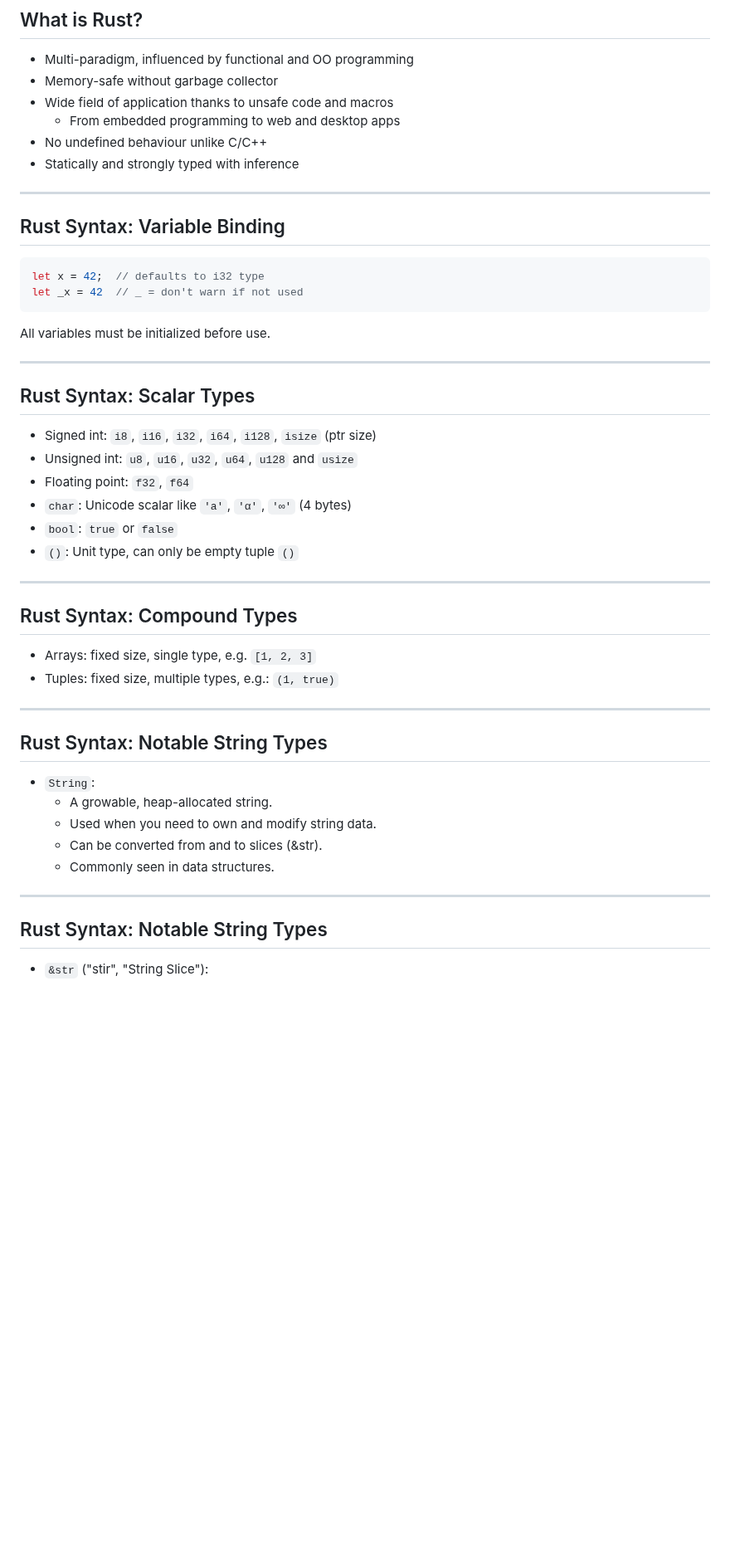
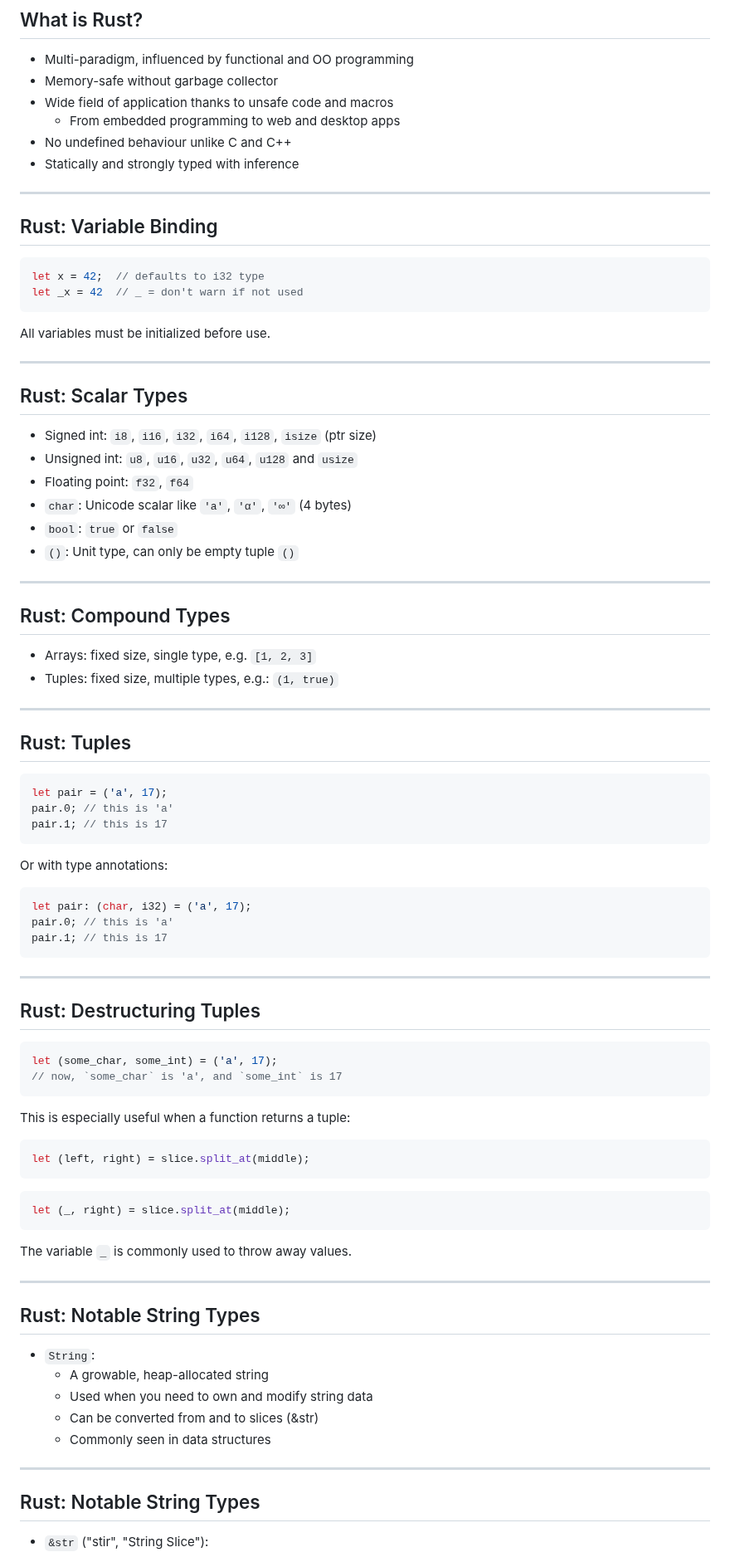
Before and after one commit to puzzle/tws24-fullstack-rust-slides, a Markdown page: slides.md, the part around one of its changes. Shown at 83% size. Rendered like a GitHub page; blank space fills up the shorter version.

Commit message:
Reorder and add slides

````diff
--- a/slides.md
+++ b/slides.md
@@ -41,12 +41,12 @@ note:
 * Memory-safe without garbage collector
 * Wide field of application thanks to unsafe code and macros
   * From embedded programming to web and desktop apps
-* No undefined behaviour unlike C/C++
+* No undefined behaviour unlike C and C++
 * Statically and strongly typed with inference
 
 ***
 
-## Rust Syntax: Variable Binding
+## Rust: Variable Binding
 
 ```rust
 let x = 42;  // defaults to i32 type
@@ -58,7 +58,7 @@ All variables must be initialized before use.
 
 ***
 
-## Rust Syntax: Scalar Types
+## Rust: Scalar Types
 
 * Signed int: `i8`, `i16`, `i32`, `i64`, `i128`, `isize` (ptr size)
 * Unsigned int: `u8`, `u16`, `u32`, `u64`, `u128` and `usize`
@@ -69,23 +69,67 @@ All variables must be initialized before use.
 
 ***
 
-## Rust Syntax: Compound Types
+## Rust: Compound Types
 
 * Arrays: fixed size, single type, e.g. `[1, 2, 3]`
 * Tuples: fixed size, multiple types, e.g.: `(1, true)`
 
 ***
 
-## Rust Syntax: Notable String Types
+## Rust: Tuples
+
+```rust
+let pair = ('a', 17);
+pair.0; // this is 'a'
+pair.1; // this is 17
+```
+<!-- .element class="very-big" --->
+
+Or with type annotations:
+
+```rust
+let pair: (char, i32) = ('a', 17);
+pair.0; // this is 'a'
+pair.1; // this is 17
+```
+<!-- .element class="very-big" --->
+
+***
+
+## Rust: Destructuring Tuples
+
+```rust
+let (some_char, some_int) = ('a', 17);
+// now, `some_char` is 'a', and `some_int` is 17
+```
+<!-- .element class="very-big" --->
+
+This is especially useful when a function returns a tuple:
+
+```rust
+let (left, right) = slice.split_at(middle);
+```
+<!-- .element class="very-big" --->
+
+```rust
+let (_, right) = slice.split_at(middle);
+```
+<!-- .element class="very-big" --->
+
+The variable `_` is commonly used to throw away values.
+
+***
+
+## Rust: Notable String Types
 
 * `String`:
-  * A growable, heap-allocated string.
-  * Used when you need to own and modify string data.
-  * Can be converted from and to slices (&str).
-  * Commonly seen in data structures.
-
-***
-
-## Rust Syntax: Notable String Types
+  * A growable, heap-allocated string
+  * Used when you need to own and modify string data
+  * Can be converted from and to slices (&str)
+  * Commonly seen in data structures
+
+***
+
+## Rust: Notable String Types
 
 * `&str` ("stir", "String Slice"):
````
Also changed, not shown: other parts of slides.md (+256 -263 lines).
